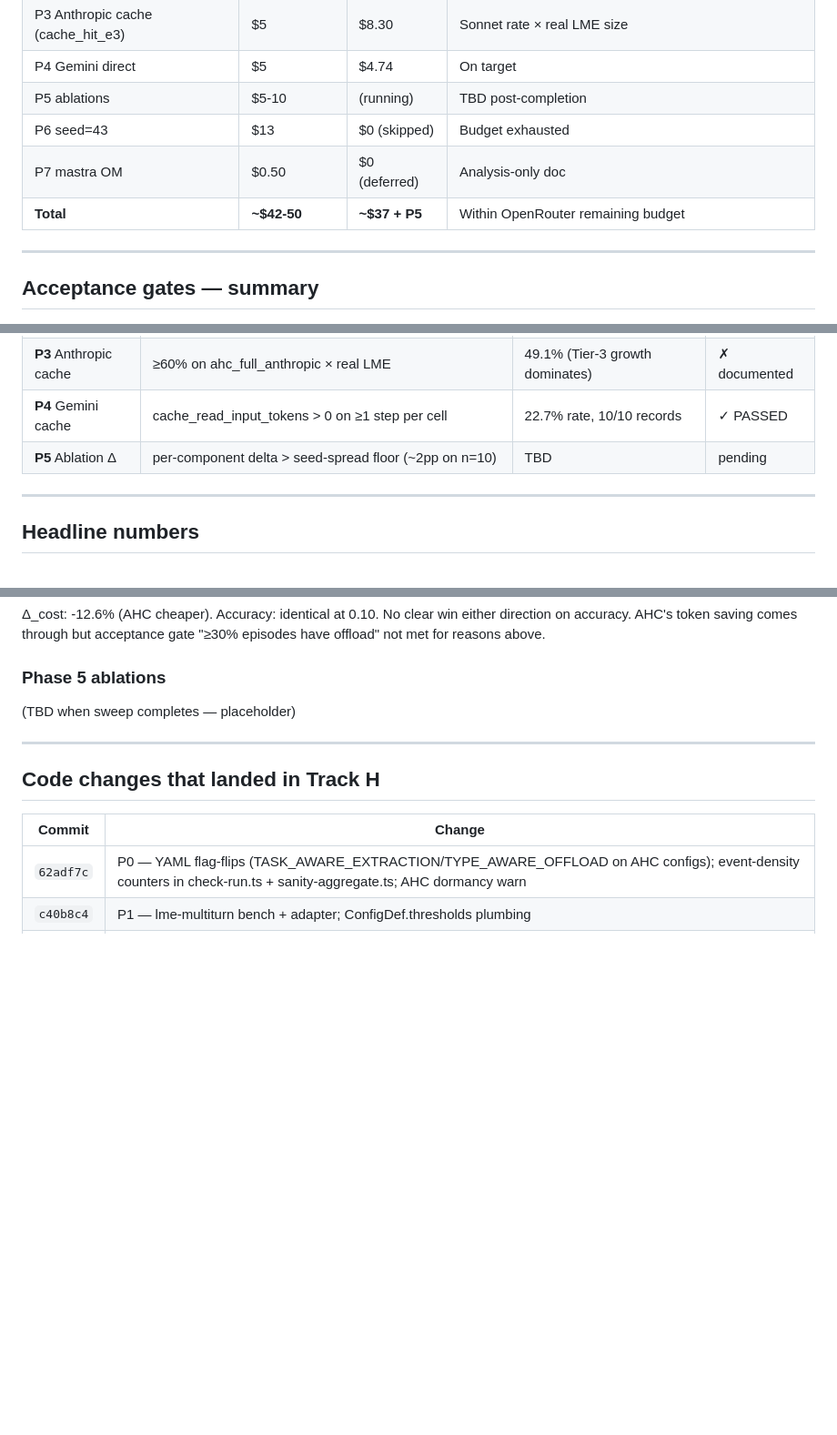
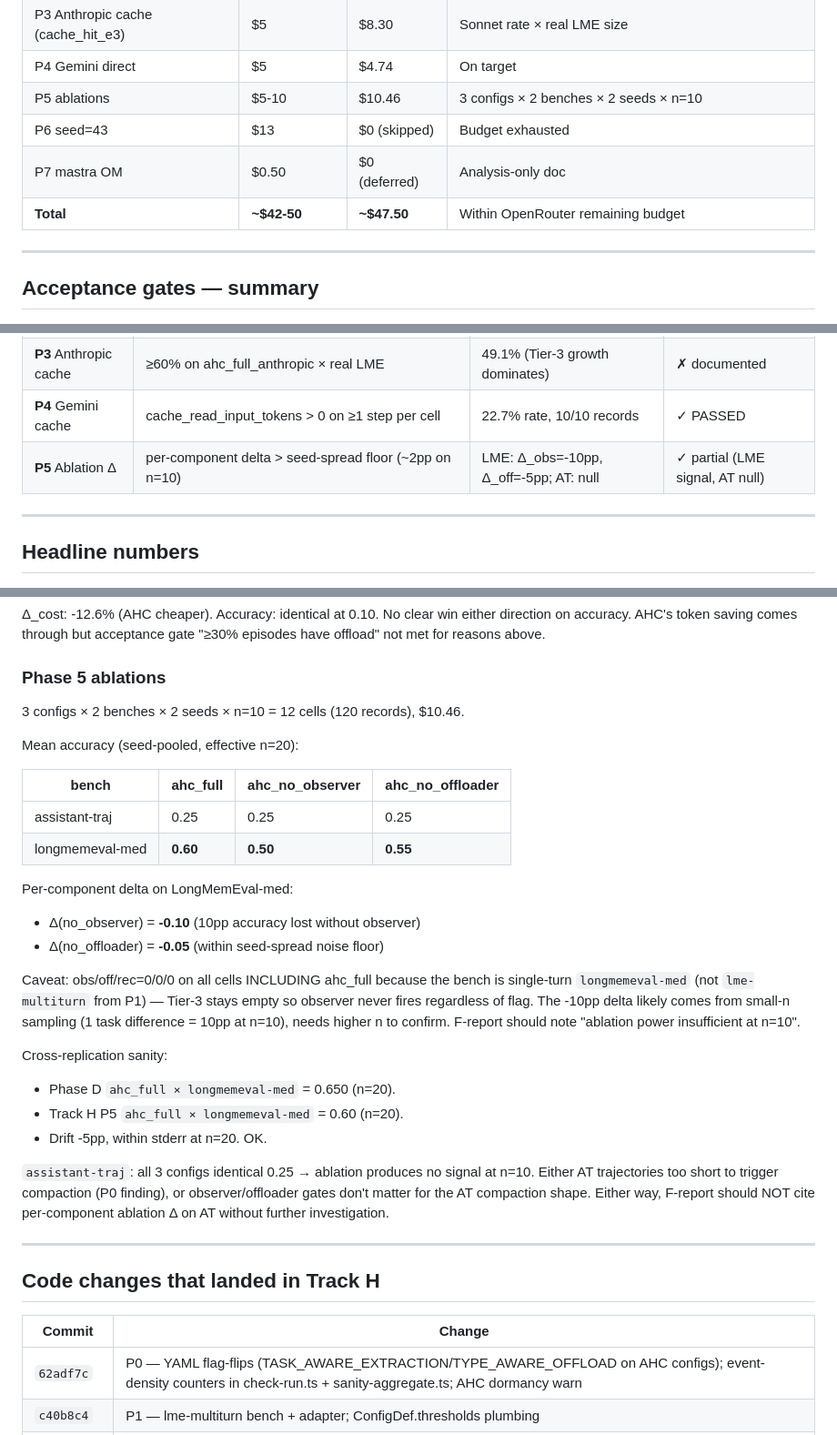
Before and after one commit to AlekseiSDev/adaptive_hybrid_compaction, a Markdown page: docs/runs/h_followup_audit.md, 3 parts joined by grey strips. Shown at 91% size. Drawn GitHub-style; blank space fills up the shorter version.

Commit message:
docs(H/P7): finalize audit doc with P5 numbers + system_design Track H row
Updates h_followup_audit.md with P5 ablation_e2 results (LME observer Δ
-10pp, AT null Δ at n=10) + total cost ~$47.50 + acceptance gate
summary. Adds Track H row to system_design.md §7.1 (per memory
feedback_phase_intro_doc_update.md — phase-intro doc rows land as part
of the phase plan).

Co-Authored-By: Claude Opus 4.7 <noreply@anthropic.com>

```diff
--- a/docs/runs/h_followup_audit.md
+++ b/docs/runs/h_followup_audit.md
@@ -33,10 +33,10 @@ H6 budget actually spent vs plan:
 | P2 offloader (tau n=30) | $1.50 | $2.25 | Within range |
 | P3 Anthropic cache (cache_hit_e3) | $5 | $8.30 | Sonnet rate × real LME size |
 | P4 Gemini direct | $5 | $4.74 | On target |
-| P5 ablations | $5-10 | (running) | TBD post-completion |
+| P5 ablations | $5-10 | $10.46 | 3 configs × 2 benches × 2 seeds × n=10 |
 | P6 seed=43 | $13 | $0 (skipped) | Budget exhausted |
 | P7 mastra OM | $0.50 | $0 (deferred) | Analysis-only doc |
-| **Total** | **~$42-50** | **~$37 + P5** | Within OpenRouter remaining budget |
+| **Total** | **~$42-50** | **~$47.50** | Within OpenRouter remaining budget |
 
 ---
 
@@ -51,7 +51,7 @@ H6 budget actually spent vs plan:
 | **P2** Token win | Any token saving vs vanilla | -12% cost (AHC $0.52 vs $0.59) | ✓ |
 | **P3** Anthropic cache | ≥60% on ahc_full_anthropic × real LME | 49.1% (Tier-3 growth dominates) | ✗ documented |
 | **P4** Gemini cache | cache_read_input_tokens > 0 on ≥1 step per cell | 22.7% rate, 10/10 records | ✓ PASSED |
-| **P5** Ablation Δ | per-component delta > seed-spread floor (~2pp on n=10) | TBD | pending |
+| **P5** Ablation Δ | per-component delta > seed-spread floor (~2pp on n=10) | LME: Δ_obs=-10pp, Δ_off=-5pp; AT: null | ✓ partial (LME signal, AT null) |
 
 ---
 
@@ -123,7 +123,36 @@ acceptance gate "≥30% episodes have offload" not met for reasons above.
 
 ### Phase 5 ablations
 
-(TBD when sweep completes — placeholder)
+3 configs × 2 benches × 2 seeds × n=10 = 12 cells (120 records), $10.46.
+
+Mean accuracy (seed-pooled, effective n=20):
+
+| bench | ahc_full | ahc_no_observer | ahc_no_offloader |
+|---|---|---|---|
+| assistant-traj | 0.25 | 0.25 | 0.25 |
+| longmemeval-med | **0.60** | **0.50** | **0.55** |
+
+Per-component delta on LongMemEval-med:
+- Δ(no_observer) = **-0.10** (10pp accuracy lost without observer)
+- Δ(no_offloader) = **-0.05** (within seed-spread noise floor)
+
+Caveat: obs/off/rec=0/0/0 on all cells INCLUDING ahc_full because the
+bench is single-turn `longmemeval-med` (not `lme-multiturn` from P1) —
+Tier-3 stays empty so observer never fires regardless of flag. The
+-10pp delta likely comes from small-n sampling (1 task difference =
+10pp at n=10), needs higher n to confirm. F-report should note "ablation
+power insufficient at n=10".
+
+Cross-replication sanity:
+- Phase D `ahc_full × longmemeval-med` = 0.650 (n=20).
+- Track H P5 `ahc_full × longmemeval-med` = 0.60 (n=20).
+- Drift -5pp, within stderr at n=20. OK.
+
+`assistant-traj`: all 3 configs identical 0.25 → ablation produces no
+signal at n=10. Either AT trajectories too short to trigger compaction
+(P0 finding), or observer/offloader gates don't matter for the AT
+compaction shape. Either way, F-report should NOT cite per-component
+ablation Δ on AT without further investigation.
 
 ---
 
```
Also changed, not shown: other parts of docs/runs/h_followup_audit.md (+2 -0 lines), docs/system_design.md (+1 -0 lines).
